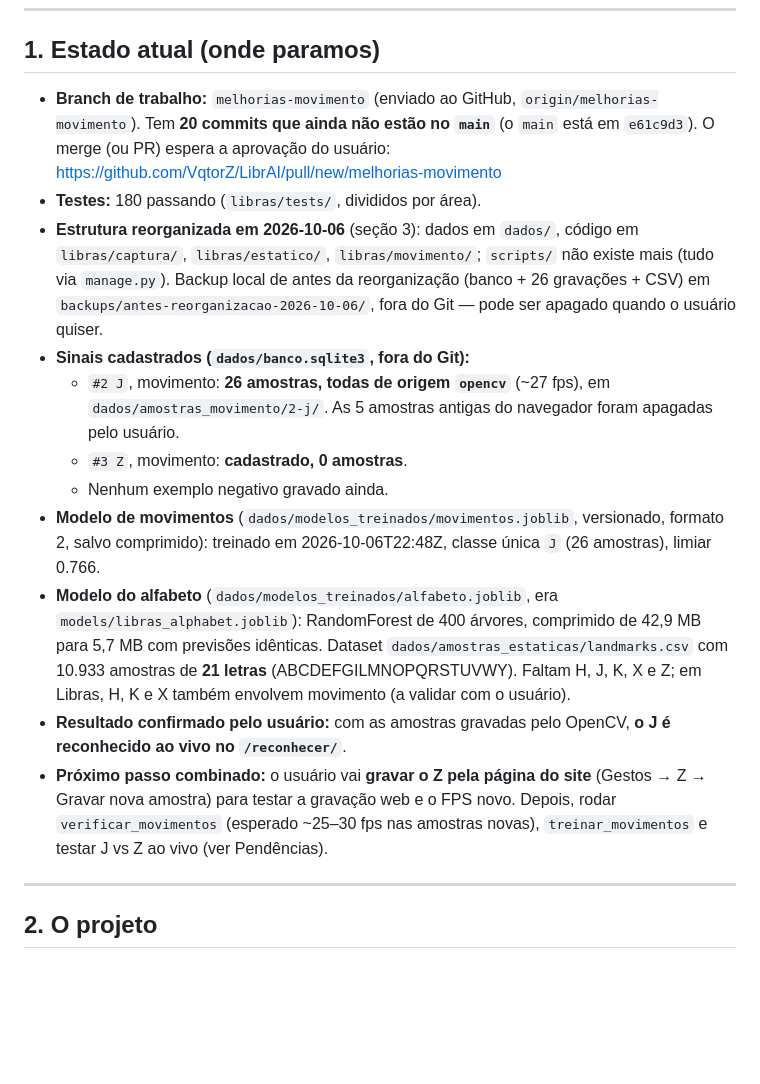
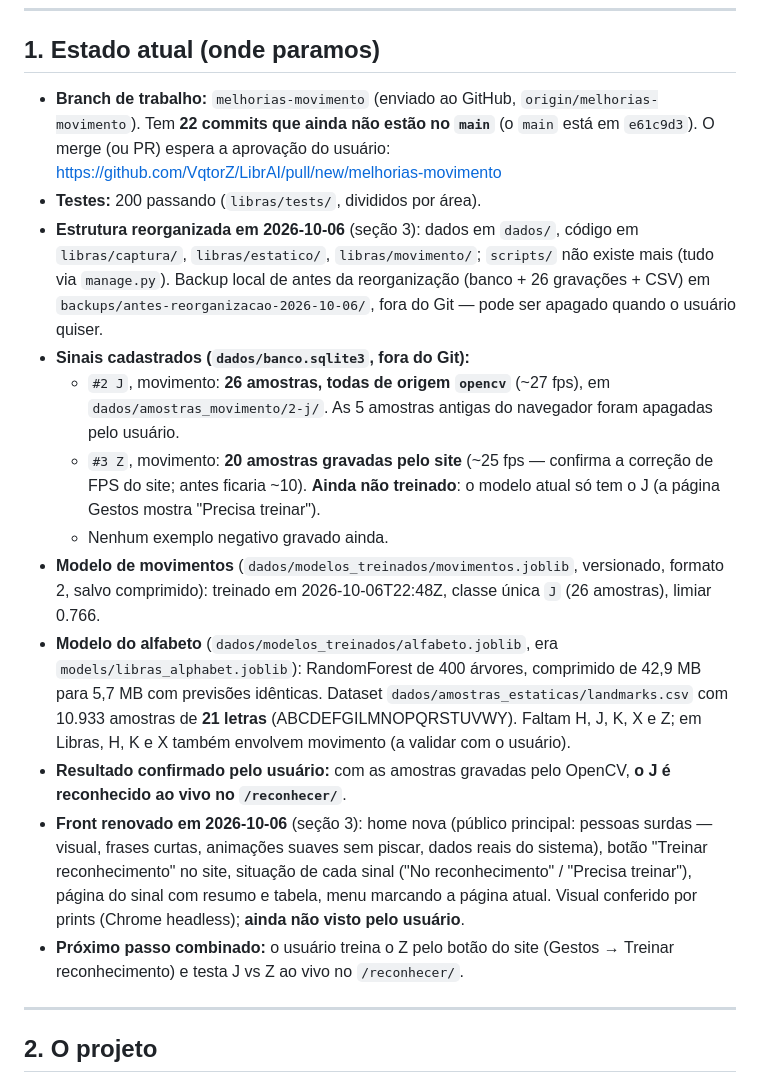
Before and after one commit to VqtorZ/LibrAI, a Markdown page: .claude/CONTEXTO.md, the part around one of its changes. GitHub-like rendering; blank space fills up the shorter version.

```diff
--- a/.claude/CONTEXTO.md
+++ b/.claude/CONTEXTO.md
@@ -8,10 +8,10 @@ Arquivo de contexto para retomar o trabalho (palavra-chave **RELEMBRE**).
 ## 1. Estado atual (onde paramos)
 
 - **Branch de trabalho:** `melhorias-movimento` (enviado ao GitHub,
-  `origin/melhorias-movimento`). Tem **20 commits que ainda não estão no
+  `origin/melhorias-movimento`). Tem **22 commits que ainda não estão no
   `main`** (o `main` está em `e61c9d3`). O merge (ou PR) espera a aprovação do
   usuário: https://github.com/VqtorZ/LibrAI/pull/new/melhorias-movimento
-- **Testes:** 180 passando (`libras/tests/`, divididos por área).
+- **Testes:** 200 passando (`libras/tests/`, divididos por área).
 - **Estrutura reorganizada em 2026-10-06** (seção 3): dados em `dados/`, código
   em `libras/captura/`, `libras/estatico/`, `libras/movimento/`; `scripts/` não
   existe mais (tudo via `manage.py`). Backup local de antes da reorganização
@@ -21,7 +21,9 @@ Arquivo de contexto para retomar o trabalho (palavra-chave **RELEMBRE**).
   - `#2 J`, movimento: **26 amostras, todas de origem `opencv`** (~27 fps), em
     `dados/amostras_movimento/2-j/`. As 5 amostras antigas do navegador foram
     apagadas pelo usuário.
-  - `#3 Z`, movimento: **cadastrado, 0 amostras**.
+  - `#3 Z`, movimento: **20 amostras gravadas pelo site** (~25 fps — confirma
+    a correção de FPS do site; antes ficaria ~10). **Ainda não treinado**: o
+    modelo atual só tem o J (a página Gestos mostra "Precisa treinar").
   - Nenhum exemplo negativo gravado ainda.
 - **Modelo de movimentos** (`dados/modelos_treinados/movimentos.joblib`,
   versionado, formato 2, salvo comprimido): treinado em 2026-10-06T22:48Z,
@@ -34,10 +36,14 @@ Arquivo de contexto para retomar o trabalho (palavra-chave **RELEMBRE**).
   envolvem movimento (a validar com o usuário).
 - **Resultado confirmado pelo usuário:** com as amostras gravadas pelo OpenCV,
   **o J é reconhecido ao vivo no `/reconhecer/`**.
-- **Próximo passo combinado:** o usuário vai **gravar o Z pela página do site**
-  (Gestos → Z → Gravar nova amostra) para testar a gravação web e o FPS novo.
-  Depois, rodar `verificar_movimentos` (esperado ~25–30 fps nas amostras
-  novas), `treinar_movimentos` e testar J vs Z ao vivo (ver Pendências).
+- **Front renovado em 2026-10-06** (seção 3): home nova (público principal:
+  pessoas surdas — visual, frases curtas, animações suaves sem piscar, dados
+  reais do sistema), botão "Treinar reconhecimento" no site, situação de cada
+  sinal ("No reconhecimento" / "Precisa treinar"), página do sinal com resumo
+  e tabela, menu marcando a página atual. Visual conferido por prints (Chrome
+  headless); **ainda não visto pelo usuário**.
+- **Próximo passo combinado:** o usuário treina o Z pelo botão do site (Gestos
+  → Treinar reconhecimento) e testa J vs Z ao vivo no `/reconhecer/`.
 
 ---
 
```
Also changed, not shown: other parts of .claude/CONTEXTO.md (+22 -8 lines).
